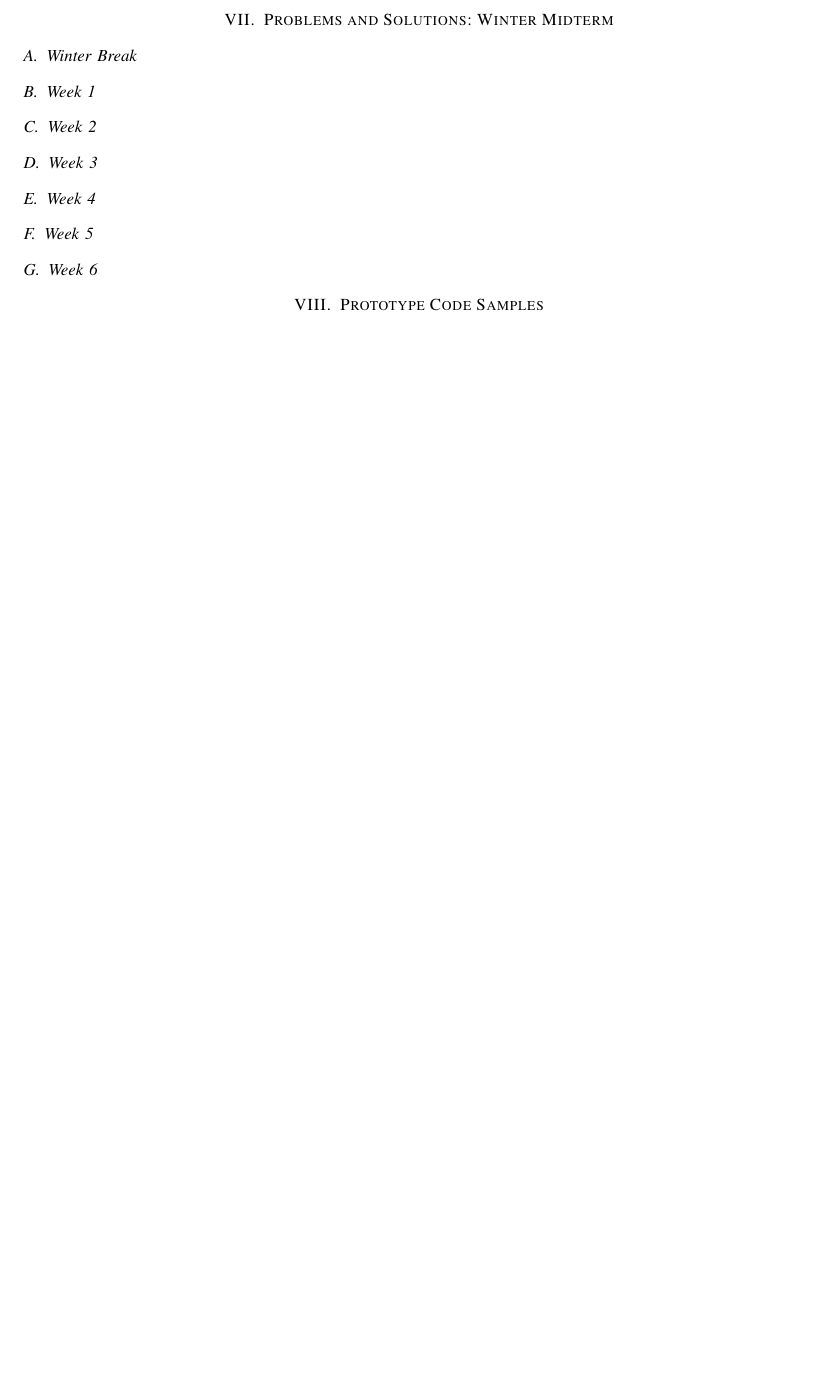
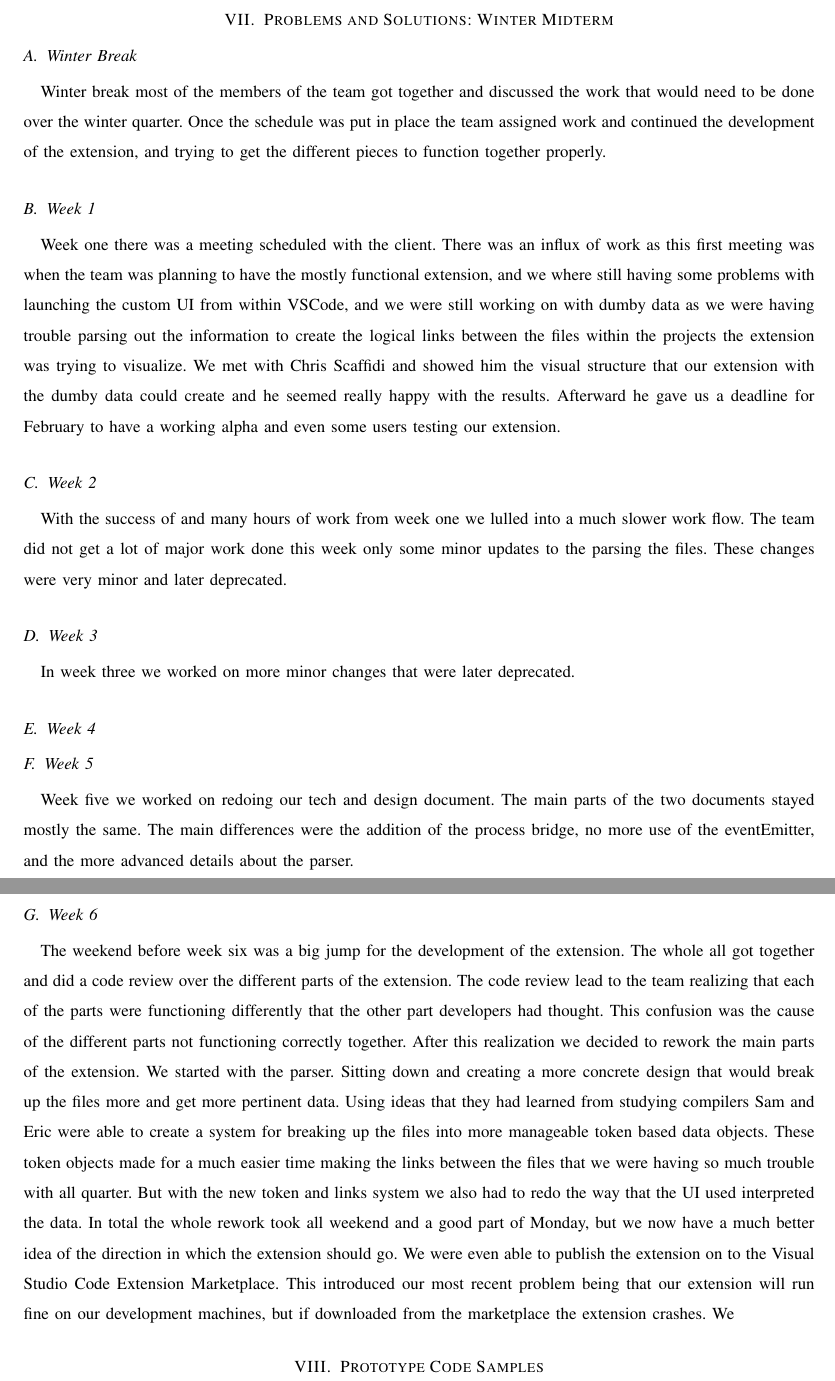
Before and after one commit to slichlyter12/Postal, a LaTeX paper (ProgressReportMidWinter/progress-report-team38.tex): part of page 9 of 11 before the commit and two parts of pages 9 and 10 of 12 after it, the two joined at a grey line, cut so that both start at the same text, the shorter picture padded with empty space. Compiled offline with pdfLaTeX; a missing font is replaced by an installed copy or a similar font; a LaTeX package or settings file that is missing is left out.

Commit message:
Added some to the weekly break down in the progress report

```diff
--- a/ProgressReportMidWinter/progress-report-team38.tex
+++ b/ProgressReportMidWinter/progress-report-team38.tex
@@ -308,18 +308,47 @@ while (my $anchor = $anchor_parser->get_tag('a')) {
 
 \section{Problems and Solutions: Winter Midterm }
 	\subsection{Winter Break}
+	Winter break most of the members of the team got together and discussed the work that would need to be done over the winter quarter.
+	Once the schedule was put in place the team assigned work and continued the development of the extension, and trying to get the different pieces to function together properly.
 
 	\subsection{Week 1}
+	Week one there was a meeting scheduled with the client.
+	There was an influx of work as this first meeting was when the team was planning to have the mostly functional extension, and we where still having some problems with launching the custom UI from within VSCode, and we were still working on with dumby data as we were having trouble parsing out the information to create the logical links between the files within the projects the extension was trying to visualize.
+	We met with Chris Scaffidi and showed him the visual structure that our extension with the dumby data could create and he seemed really happy with the results.
+	Afterward he gave us a deadline for February to have a working alpha and even some users testing our extension.
 
 	\subsection{Week 2}
+	With the success of and many hours of work from week one we lulled into a much slower work flow.
+	The team did not get a lot of major work done this week only some minor updates to the parsing the files.
+	These changes were very minor and later deprecated.
 
 	\subsection{Week 3}
+	In week three we worked on more minor changes that were later deprecated.
 
 	\subsection{Week 4}
 
+
 	\subsection{Week 5}
+	Week five we worked on redoing our tech and design document.
+	The main parts of the two documents stayed mostly the same.
+	The main differences were the addition of the process bridge, no more use of the eventEmitter, and the more advanced details about the parser.
 
 	\subsection{Week 6}
+	The weekend before week six was a big jump for the development of the extension.
+	The whole all got together and did a code review over the different parts of the extension.
+	The code review lead to the team realizing that each of the parts were functioning differently that the other part developers had thought.
+	This confusion was the cause of the different parts not functioning correctly together.
+	After this realization we decided to rework the main parts of the extension.
+	We started with the parser.
+	Sitting down and creating a more concrete design that would break up the files more and get more pertinent data.
+	Using ideas that they had learned from studying compilers Sam and Eric were able to create a system for breaking up the files into more manageable token based data objects.
+	These token objects made for a much easier time making the links between the files that we were having so much trouble with all quarter.
+	But with the new token and links system we also had to redo the way that the UI used interpreted the data.
+	In total the whole rework took all weekend and a good part of Monday, but we now have a much better idea of the direction in which the extension should go.
+	We were even able to publish the extension on to the Visual Studio Code Extension Marketplace.
+	This introduced our most recent problem being that our extension will run fine on our development machines, but if downloaded from the marketplace the extension crashes.
+	We
+
 
 \section{Prototype Code Samples}
 
```
Also changed, not shown: ProgressReportMidWinter/progress-report-team38.tex (4 more changed lines).
